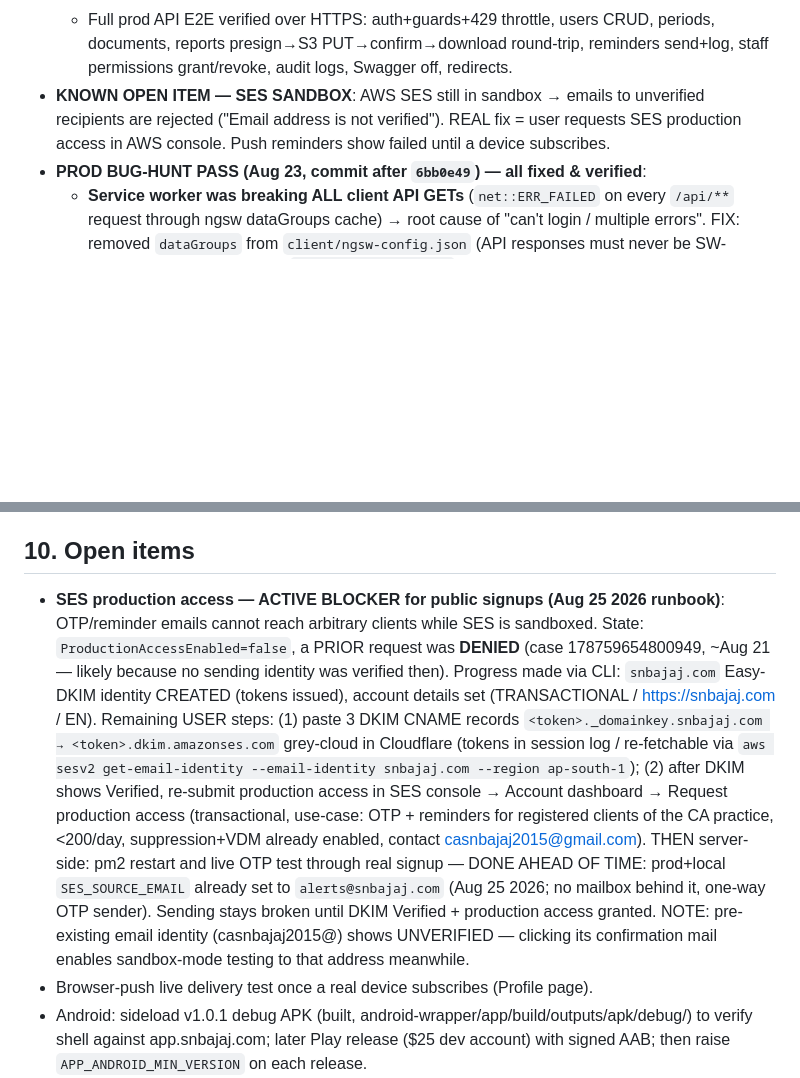
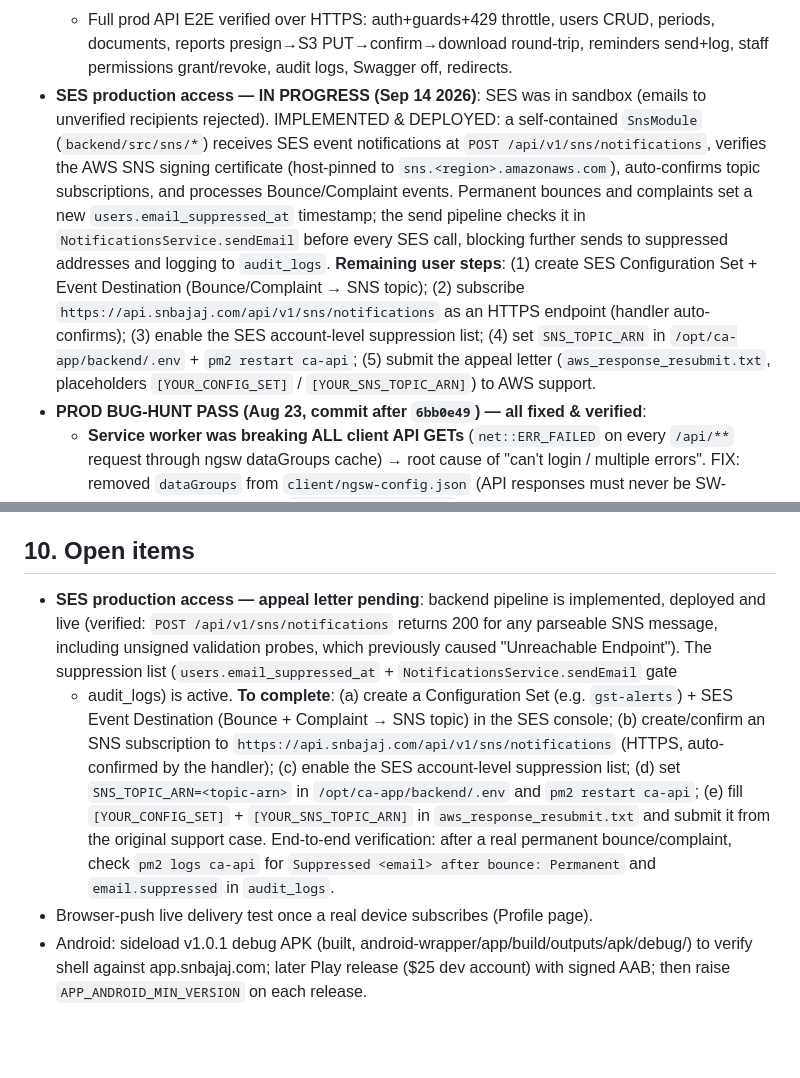
Before and after one commit to anirudhlohiya/caSanjayBajaj, a Markdown page: PROJECT_CONTEXT.md, 2 parts joined by grey strips. GitHub-like rendering; blank space fills up the shorter version.

Commit message:
docs: reflect SES/SNS suppression pipeline implementation state

```diff
--- a/PROJECT_CONTEXT.md
+++ b/PROJECT_CONTEXT.md
@@ -140,9 +140,21 @@ fileReplacements) — CORS irrelevant in production. Dev uses absolute
   - Full prod API E2E verified over HTTPS: auth+guards+429 throttle, users CRUD,
     periods, documents, reports presign→S3 PUT→confirm→download round-trip, reminders
     send+log, staff permissions grant/revoke, audit logs, Swagger off, redirects.
-- **KNOWN OPEN ITEM — SES SANDBOX**: AWS SES still in sandbox → emails to unverified
-  recipients are rejected ("Email address is not verified"). REAL fix = user requests SES
-  production access in AWS console. Push reminders show failed until a device subscribes.
+- **SES production access — IN PROGRESS (Sep 14 2026)**: SES was in sandbox
+  (emails to unverified recipients rejected). IMPLEMENTED & DEPLOYED: a self-contained
+  `SnsModule` (`backend/src/sns/*`) receives SES event notifications at
+  `POST /api/v1/sns/notifications`, verifies the AWS SNS signing certificate
+  (host-pinned to `sns.<region>.amazonaws.com`), auto-confirms topic subscriptions,
+  and processes Bounce/Complaint events. Permanent bounces and complaints set a new
+  `users.email_suppressed_at` timestamp; the send pipeline checks it in `NotificationsService.sendEmail`
+  before every SES call, blocking further sends to suppressed addresses and logging
+  to `audit_logs`. **Remaining user steps**: (1) create SES Configuration Set +
+  Event Destination (Bounce/Complaint → SNS topic); (2) subscribe
+  `https://api.snbajaj.com/api/v1/sns/notifications` as an HTTPS endpoint
+  (handler auto-confirms); (3) enable the SES account-level suppression list;
+  (4) set `SNS_TOPIC_ARN` in `/opt/ca-app/backend/.env` + `pm2 restart ca-api`;
+  (5) submit the appeal letter (`aws_response_resubmit.txt`, placeholders
+  `[YOUR_CONFIG_SET]` / `[YOUR_SNS_TOPIC_ARN]`) to AWS support.
 - **PROD BUG-HUNT PASS (Aug 23, commit after `6bb0e49`) — all fixed & verified**:
   - **Service worker was breaking ALL client API GETs** (`net::ERR_FAILED` on every
     `/api/**` request through ngsw dataGroups cache) → root cause of "can't login /
@@ -579,24 +591,22 @@ automatic deploy pipeline. **Extended runbook: `docs/11-lightsail-migration-runb
 
 ## 10. Open items
 
-- **SES production access — ACTIVE BLOCKER for public signups (Aug 25 2026 runbook)**:
-  OTP/reminder emails cannot reach arbitrary clients while SES is sandboxed. State:
-  `ProductionAccessEnabled=false`, a PRIOR request was **DENIED** (case
-  178759654800949, ~Aug 21 — likely because no sending identity was verified then).
-  Progress made via CLI: `snbajaj.com` Easy-DKIM identity CREATED (tokens issued),
-  account details set (TRANSACTIONAL / https://snbajaj.com / EN). Remaining USER steps:
-  (1) paste 3 DKIM CNAME records `<token>._domainkey.snbajaj.com → <token>.dkim.amazonses.com`
-  grey-cloud in Cloudflare (tokens in session log / re-fetchable via
-  `aws sesv2 get-email-identity --email-identity snbajaj.com --region ap-south-1`);
-  (2) after DKIM shows Verified, re-submit production access in SES console → Account
-  dashboard → Request production access (transactional, use-case: OTP + reminders for
-  registered clients of the CA practice, <200/day, suppression+VDM already enabled,
-  contact casnbajaj2015@gmail.com). THEN server-side: pm2 restart and live OTP test
-  through real signup — DONE AHEAD OF TIME: prod+local `SES_SOURCE_EMAIL` already set to
-  `alerts@snbajaj.com` (Aug 25 2026; no mailbox behind it, one-way OTP sender). Sending
-  stays broken until DKIM Verified + production access granted. NOTE: pre-existing email
-  identity (casnbajaj2015@) shows UNVERIFIED — clicking its confirmation
-  mail enables sandbox-mode testing to that address meanwhile.
+- **SES production access — appeal letter pending**: backend pipeline is
+  implemented, deployed and live (verified: `POST /api/v1/sns/notifications`
+  returns 200 for any parseable SNS message, including unsigned validation
+  probes, which previously caused "Unreachable Endpoint"). The suppression
+  list (`users.email_suppressed_at` + `NotificationsService.sendEmail` gate
+  + audit_logs) is active. **To complete**: (a) create a Configuration Set
+  (e.g. `gst-alerts`) + SES Event Destination (Bounce + Complaint → SNS
+  topic) in the SES console; (b) create/confirm an SNS subscription to
+  `https://api.snbajaj.com/api/v1/sns/notifications` (HTTPS, auto-confirmed
+  by the handler); (c) enable the SES account-level suppression list;
+  (d) set `SNS_TOPIC_ARN=<topic-arn>` in `/opt/ca-app/backend/.env` and
+  `pm2 restart ca-api`; (e) fill `[YOUR_CONFIG_SET]` + `[YOUR_SNS_TOPIC_ARN]`
+  in `aws_response_resubmit.txt` and submit it from the original support
+  case. End-to-end verification: after a real permanent bounce/complaint,
+  check `pm2 logs ca-api` for `Suppressed <email> after bounce: Permanent`
+  and `email.suppressed` in `audit_logs`.
 - Browser-push live delivery test once a real device subscribes (Profile page).
 - Android: sideload v1.0.1 debug APK (built, android-wrapper/app/build/outputs/apk/debug/)
   to verify shell against app.snbajaj.com; later Play release ($25 dev account) with
```
